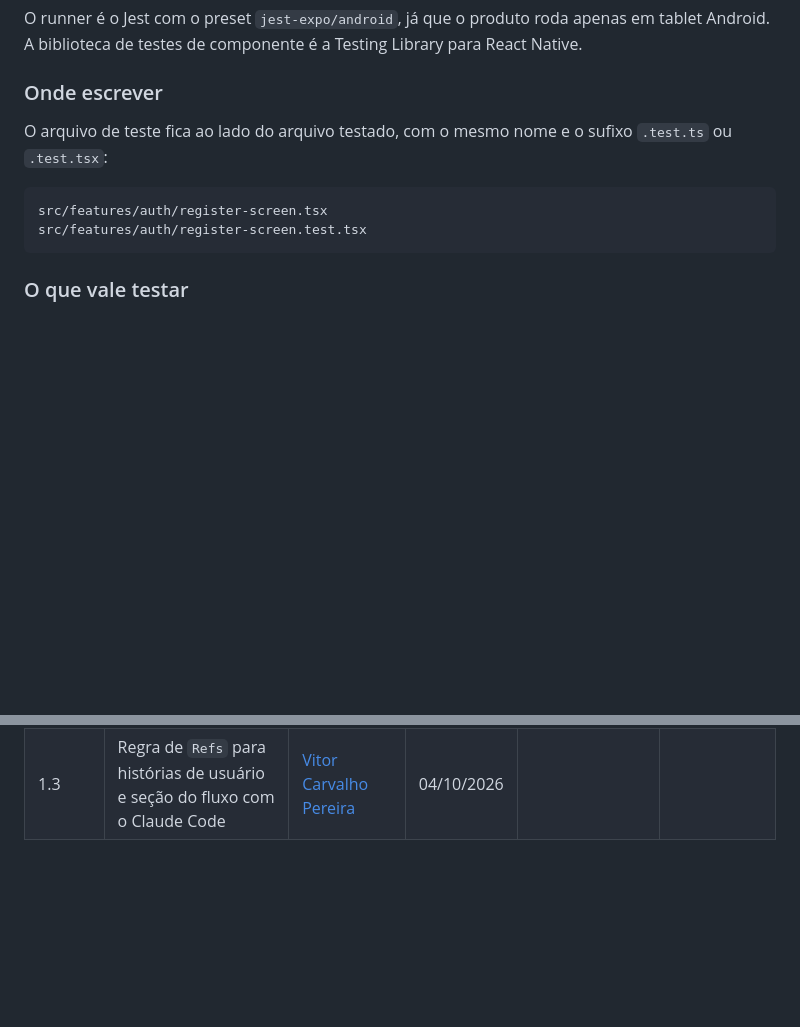
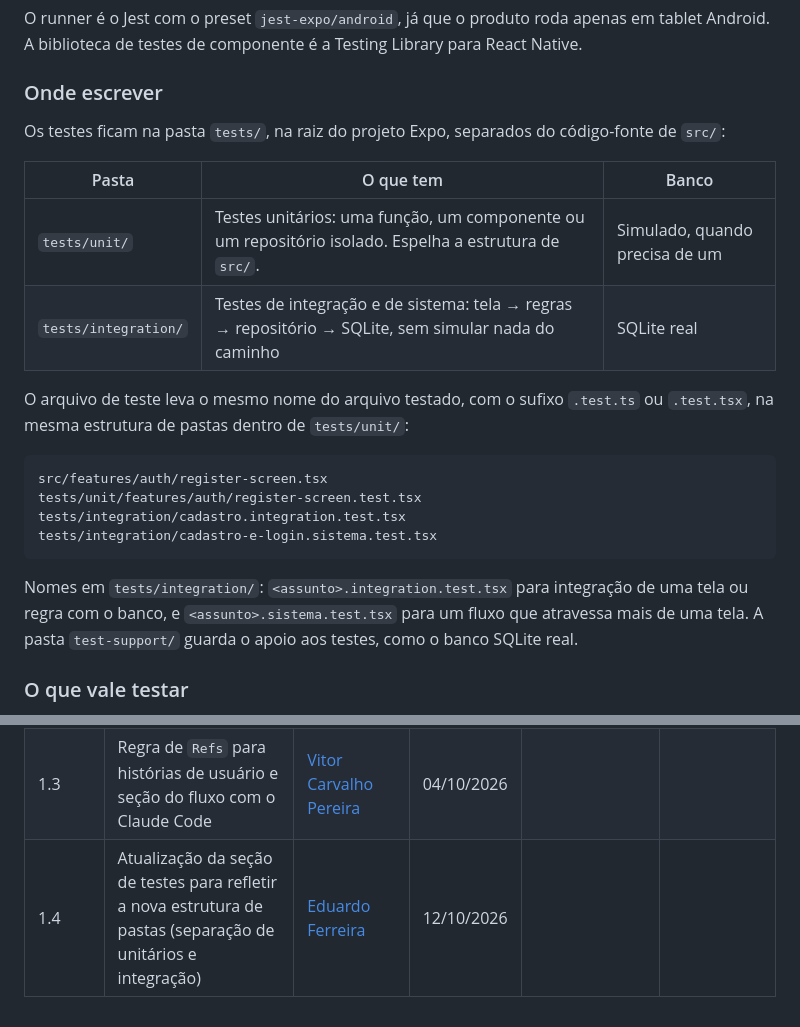
Before and after one commit to fga-eps-mds/2026.2-UNB-FCTE_UNIEURO_MED-APP, a Markdown page: CONTRIBUTING.md, 2 parts joined by grey strips. Rendered like a GitHub page; blank space fills up the shorter version.

Commit message:
docs: documenta a pasta tests separada do código-fonte

````diff
--- a/CONTRIBUTING.md
+++ b/CONTRIBUTING.md
@@ -57,12 +57,23 @@ O runner é o Jest com o preset `jest-expo/android`, já que o produto roda apen
 
 ### Onde escrever
 
-O arquivo de teste fica ao lado do arquivo testado, com o mesmo nome e o sufixo `.test.ts` ou `.test.tsx`:
+Os testes ficam na pasta `tests/`, na raiz do projeto Expo, separados do código-fonte de `src/`:
+
+| Pasta | O que tem | Banco |
+|-------|-----------|-------|
+| `tests/unit/` | Testes unitários: uma função, um componente ou um repositório isolado. Espelha a estrutura de `src/`. | Simulado, quando precisa de um |
+| `tests/integration/` | Testes de integração e de sistema: tela → regras → repositório → SQLite, sem simular nada do caminho | SQLite real |
+
+O arquivo de teste leva o mesmo nome do arquivo testado, com o sufixo `.test.ts` ou `.test.tsx`, na mesma estrutura de pastas dentro de `tests/unit/`:
 
 ```
 src/features/auth/register-screen.tsx
-src/features/auth/register-screen.test.tsx
+tests/unit/features/auth/register-screen.test.tsx
+tests/integration/cadastro.integration.test.tsx
+tests/integration/cadastro-e-login.sistema.test.tsx
 ```
+
+Nomes em `tests/integration/`: `<assunto>.integration.test.tsx` para integração de uma tela ou regra com o banco, e `<assunto>.sistema.test.tsx` para um fluxo que atravessa mais de uma tela. A pasta `test-support/` guarda o apoio aos testes, como o banco SQLite real.
 
 ### O que vale testar
 
@@ -132,3 +143,4 @@ Se uma biblioteca útil exigir rede como efeito colateral, registre isso no PR e
 | 1.1 | Inclusão da seção de testes, com comandos, convenção de arquivos e política de cobertura | [Thales Germano](https://github.com/thalesgvl) | 25/09/2026 | A definir | — |
 | 1.2 | Inclusão do lint e da verificação de formatação na checagem antes do PR | [Vitor Carvalho Pereira](https://github.com/vcpVitor) | 04/10/2026 | | |
 | 1.3 | Regra de `Refs` para histórias de usuário e seção do fluxo com o Claude Code | [Vitor Carvalho Pereira](https://github.com/vcpVitor) | 04/10/2026 | | |
+| 1.4 | Atualização da seção de testes para refletir a nova estrutura de pastas (separação de unitários e integração) | [Eduardo Ferreira](https://github.com/eduardoferre) | 12/10/2026 | | |
````
